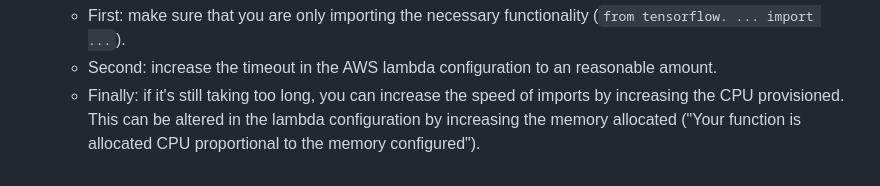
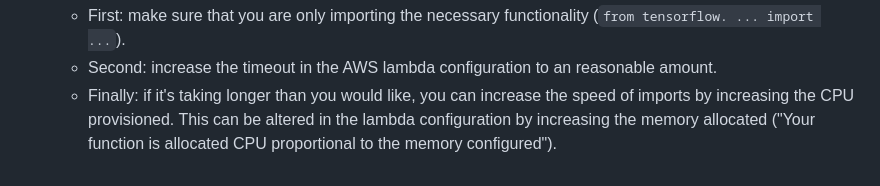
Before and after one commit to jonathangosling/Breed_Classification_App, a Markdown page: README.md, the part around the change. Rendered like a GitHub page.

```diff
--- a/README.md
+++ b/README.md
@@ -27,4 +27,4 @@ The repo contains:
 - The default memory and timeout configurations on AWS lambda can cause issues when importing large packages like tensorflow. This can be solved by:
   - First: make sure that you are only importing the necessary functionality (`from tensorflow. ... import ...`).
   - Second: increase the timeout in the AWS lambda configuration to an reasonable amount.
-  - Finally: if it's still taking too long, you can increase the speed of imports by increasing the CPU provisioned. This can be altered in the lambda configuration by increasing the memory allocated ("Your function is allocated CPU proportional to the memory configured").
+  - Finally: if it's taking longer than you would like, you can increase the speed of imports by increasing the CPU provisioned. This can be altered in the lambda configuration by increasing the memory allocated ("Your function is allocated CPU proportional to the memory configured").
```
